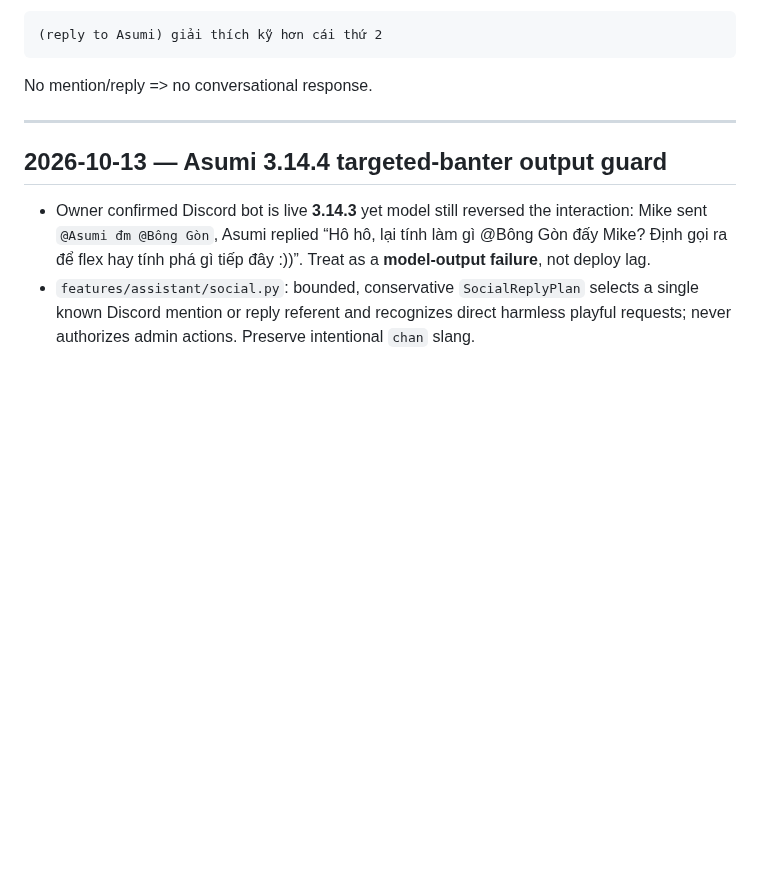
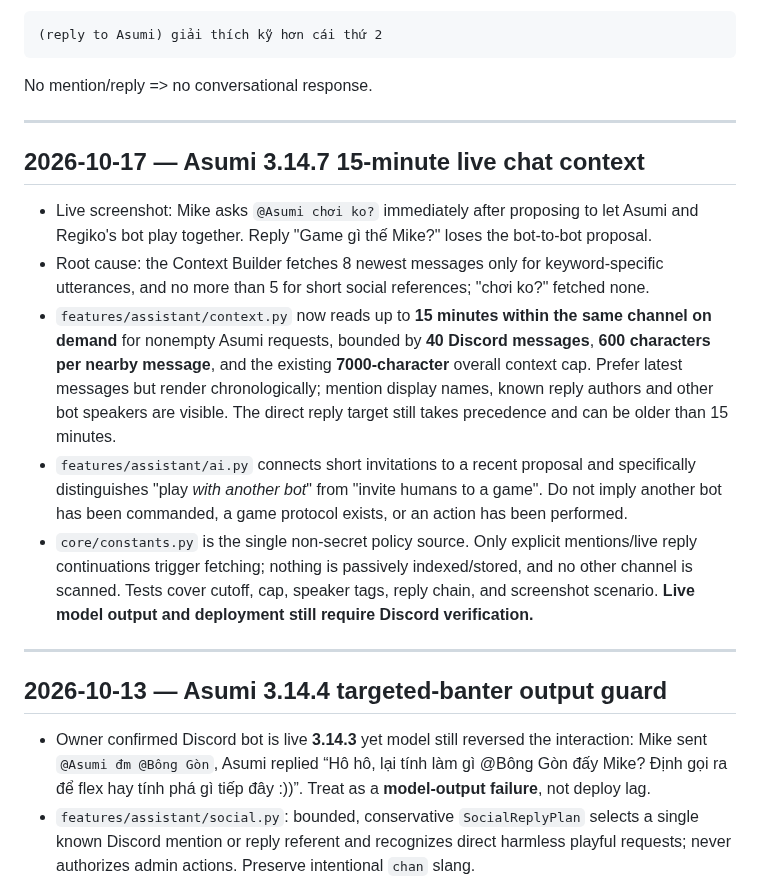
Before and after one commit to HoenMike/DiscordMikeBot, a Markdown page: docs/ASUMI_INTELLIGENCE_HANDOFF.md, the part around the change. Rendered like a GitHub page; blank space fills up the shorter version.

Commit message:
docs(asumi): record 15m context behavior and live acceptance

````diff
--- a/docs/ASUMI_INTELLIGENCE_HANDOFF.md
+++ b/docs/ASUMI_INTELLIGENCE_HANDOFF.md
@@ -35,6 +35,16 @@ For a live session:
 ```
 
 No mention/reply => no conversational response.
+
+---
+
+## 2026-10-17 — Asumi 3.14.7 15-minute live chat context
+
+- Live screenshot: Mike asks `@Asumi chơi ko?` immediately after proposing to let Asumi and Regiko's bot play together. Reply "Game gì thế Mike?" loses the bot-to-bot proposal.
+- Root cause: the Context Builder fetches 8 newest messages only for keyword-specific utterances, and no more than 5 for short social references; "chơi ko?" fetched none.
+- `features/assistant/context.py` now reads up to **15 minutes within the same channel on demand** for nonempty Asumi requests, bounded by **40 Discord messages**, **600 characters per nearby message**, and the existing **7000-character** overall context cap. Prefer latest messages but render chronologically; mention display names, known reply authors and other bot speakers are visible. The direct reply target still takes precedence and can be older than 15 minutes.
+- `features/assistant/ai.py` connects short invitations to a recent proposal and specifically distinguishes "play *with another bot*" from "invite humans to a game". Do not imply another bot has been commanded, a game protocol exists, or an action has been performed.
+- `core/constants.py` is the single non-secret policy source. Only explicit mentions/live reply continuations trigger fetching; nothing is passively indexed/stored, and no other channel is scanned. Tests cover cutoff, cap, speaker tags, reply chain, and screenshot scenario. **Live model output and deployment still require Discord verification.**
 
 ---
 
````
